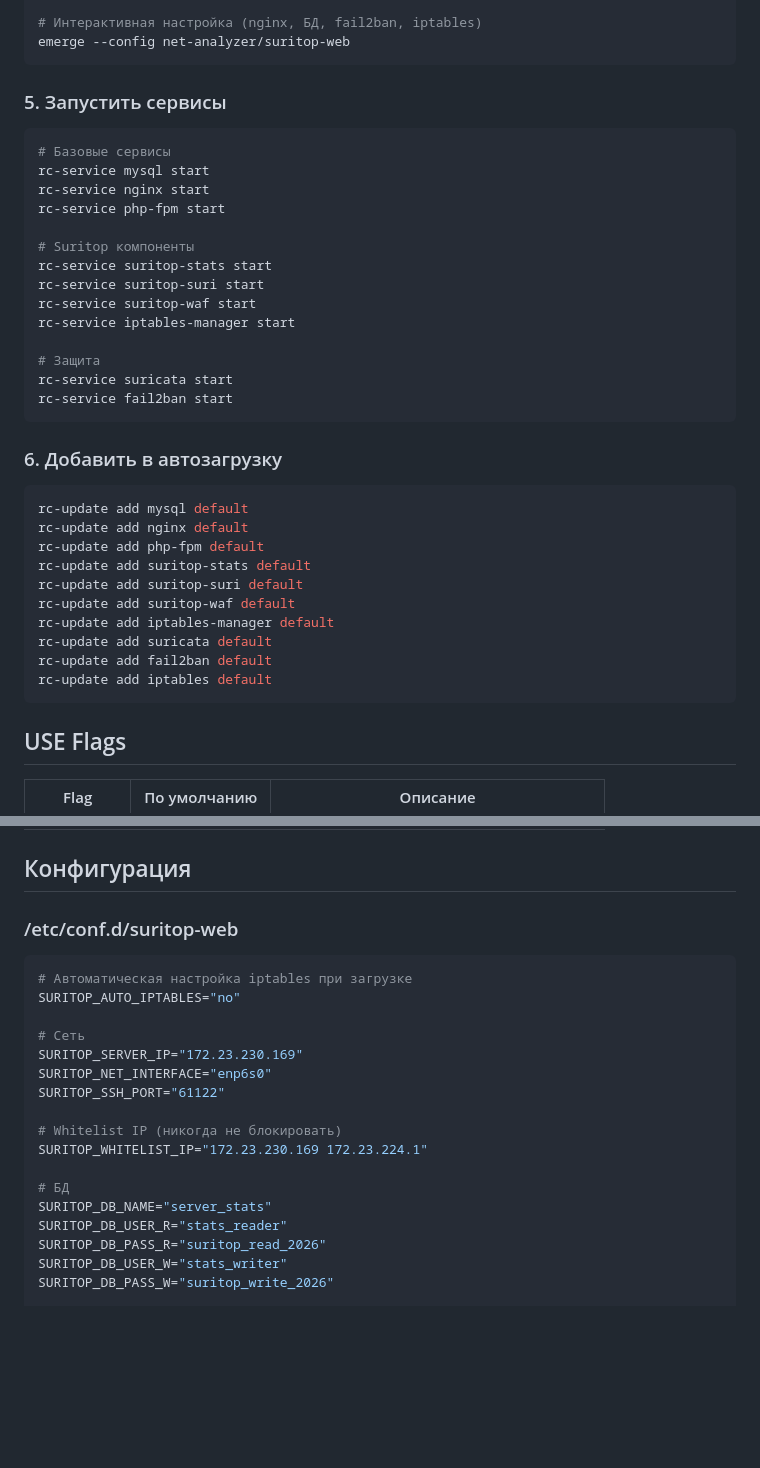
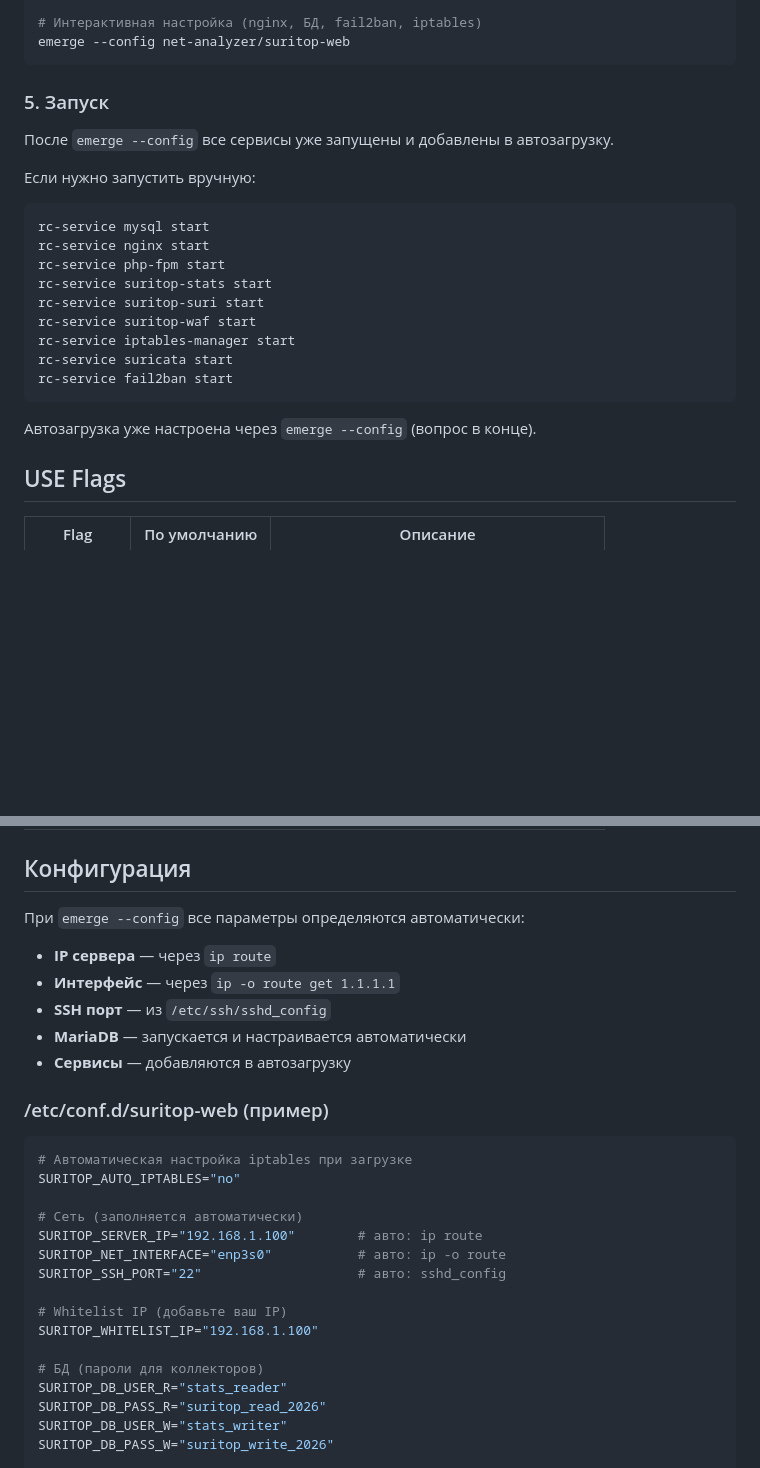
Before and after one commit to PEAKT0P/suritop-web-gentoo, a Markdown page: README.md, 2 parts joined by grey strips. Drawn GitHub-style; blank space fills up the shorter version.

Commit message:
docs: update README for auto-detect installation
- Config shows @@placeholders@@ that auto-fill during emerge --config
- MariaDB auto-starts and configures during emerge --config
- Services auto-enabled in default runlevel
- No hardcoded IPs in examples

````diff
--- a/README.md
+++ b/README.md
@@ -71,39 +71,25 @@ emerge -av --backtrack=30 net-analyzer/suritop-web
 emerge --config net-analyzer/suritop-web
 ```
 
-### 5. Запустить сервисы
+### 5. Запуск
+
+После `emerge --config` все сервисы уже запущены и добавлены в автозагрузку.
+
+Если нужно запустить вручную:
 
 ```bash
-# Базовые сервисы
 rc-service mysql start
 rc-service nginx start
 rc-service php-fpm start
-
-# Suritop компоненты
 rc-service suritop-stats start
 rc-service suritop-suri start
 rc-service suritop-waf start
 rc-service iptables-manager start
-
-# Защита
 rc-service suricata start
 rc-service fail2ban start
 ```
 
-### 6. Добавить в автозагрузку
-
-```bash
-rc-update add mysql default
-rc-update add nginx default
-rc-update add php-fpm default
-rc-update add suritop-stats default
-rc-update add suritop-suri default
-rc-update add suritop-waf default
-rc-update add iptables-manager default
-rc-update add suricata default
-rc-update add fail2ban default
-rc-update add iptables default
-```
+Автозагрузка уже настроена через `emerge --config` (вопрос в конце).
 
 ## USE Flags
 
@@ -117,22 +103,28 @@ rc-update add iptables default
 
 ## Конфигурация
 
-### /etc/conf.d/suritop-web
+При `emerge --config` все параметры определяются автоматически:
+- **IP сервера** — через `ip route`
+- **Интерфейс** — через `ip -o route get 1.1.1.1`
+- **SSH порт** — из `/etc/ssh/sshd_config`
+- **MariaDB** — запускается и настраивается автоматически
+- **Сервисы** — добавляются в автозагрузку
+
+### /etc/conf.d/suritop-web (пример)
 
 ```bash
 # Автоматическая настройка iptables при загрузке
 SURITOP_AUTO_IPTABLES="no"
 
-# Сеть
-SURITOP_SERVER_IP="172.23.230.169"
-SURITOP_NET_INTERFACE="enp6s0"
-SURITOP_SSH_PORT="61122"
+# Сеть (заполняется автоматически)
+SURITOP_SERVER_IP="192.168.1.100"        # авто: ip route
+SURITOP_NET_INTERFACE="enp3s0"           # авто: ip -o route
+SURITOP_SSH_PORT="22"                    # авто: sshd_config
 
-# Whitelist IP (никогда не блокировать)
-SURITOP_WHITELIST_IP="172.23.230.169 172.23.224.1"
+# Whitelist IP (добавьте ваш IP)
+SURITOP_WHITELIST_IP="192.168.1.100"
 
-# БД
-SURITOP_DB_NAME="server_stats"
+# БД (пароли для коллекторов)
 SURITOP_DB_USER_R="stats_reader"
 SURITOP_DB_PASS_R="suritop_read_2026"
 SURITOP_DB_USER_W="stats_writer"
````
